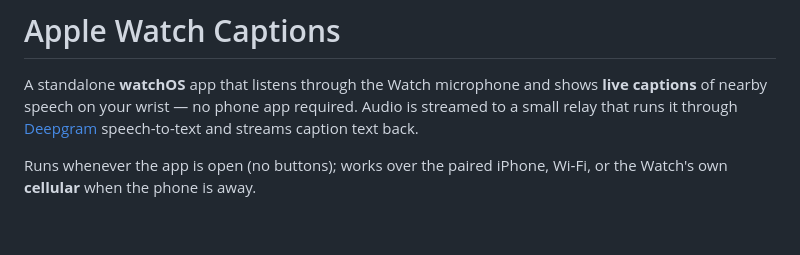
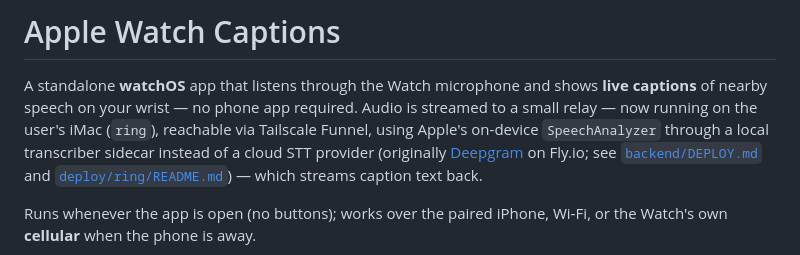
Before and after one commit to jonyen/apple-watch-captions, a Markdown page: README.md, the part around the change. Rendered like a GitHub page; blank space fills up the shorter version.

Commit message:
docs: relay now runs on ring with local Apple transcription
Co-Authored-By: Claude Fable 5 <noreply@anthropic.com>

```diff
--- a/README.md
+++ b/README.md
@@ -2,8 +2,13 @@
 
 A standalone **watchOS** app that listens through the Watch microphone and shows
 **live captions** of nearby speech on your wrist — no phone app required. Audio is
-streamed to a small relay that runs it through [Deepgram](https://deepgram.com)
-speech-to-text and streams caption text back.
+streamed to a small relay — now running on the user's iMac (`ring`), reachable via
+Tailscale Funnel, using Apple's on-device `SpeechAnalyzer` through a local
+transcriber sidecar instead of a cloud STT provider (originally
+[Deepgram](https://deepgram.com) on Fly.io; see
+[`backend/DEPLOY.md`](backend/DEPLOY.md) and
+[`deploy/ring/README.md`](deploy/ring/README.md)) — which streams caption text
+back.
 
 Runs whenever the app is open (no buttons); works over the paired iPhone, Wi‑Fi,
 or the Watch's own **cellular** when the phone is away.
```
Also changed, not shown: backend/DEPLOY.md (+55 -1 lines).
